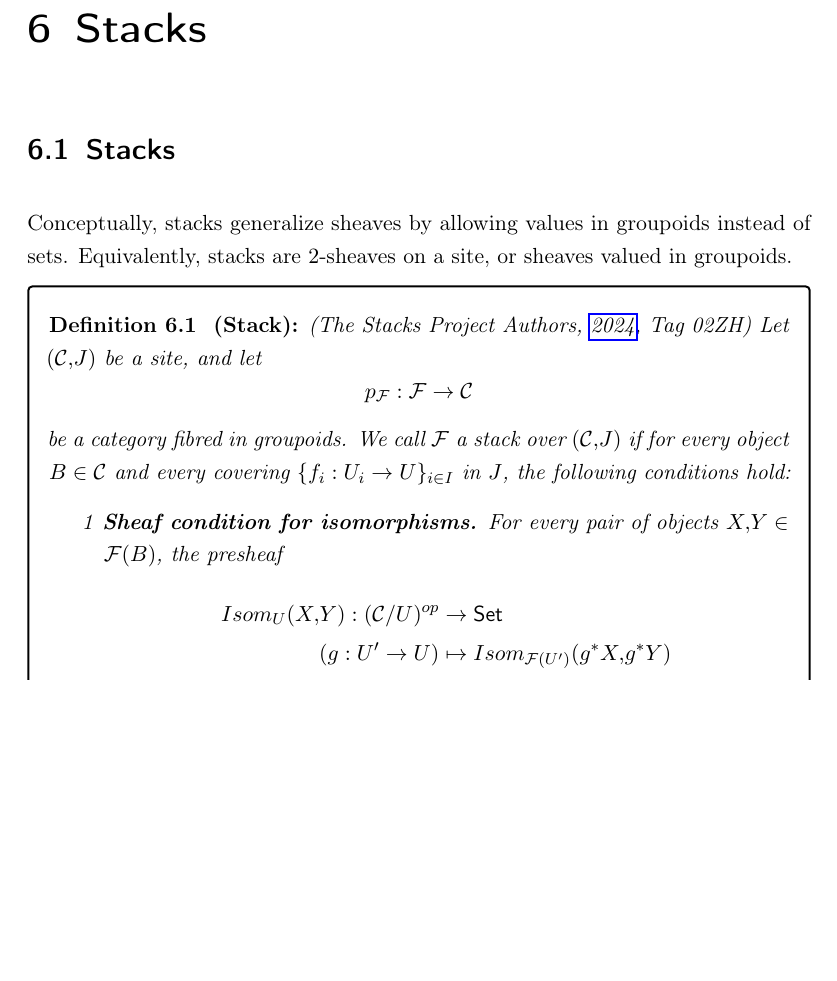
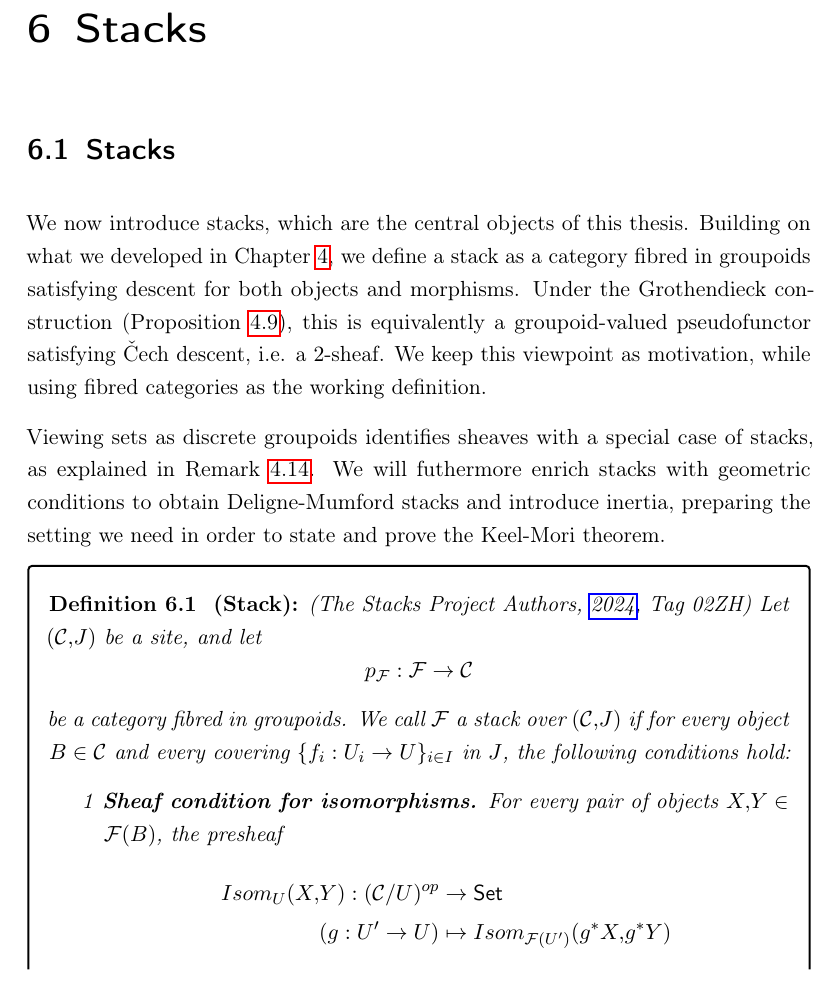
Before and after one commit to jonathanwa01/Masterarbeit, a LaTeX thesis (Masterarbeit/main.tex, which reads Masterarbeit/03_Content/stacks.tex): part of page 75 of 110, cut so that both start at the same text, the shorter picture padded with empty space. Compiled offline with pdfLaTeX.

Commit message:
refactor: new intro for stacks chapter

```diff
--- a/Masterarbeit/03_Content/stacks.tex
+++ b/Masterarbeit/03_Content/stacks.tex
@@ -43,9 +43,10 @@
 
 \section{Stacks}
 \label{sec:stacks}
-Conceptually, stacks generalize sheaves by allowing values in groupoids
-instead of sets. Equivalently, stacks are $2$-sheaves on a site,
-or sheaves valued in groupoids.
+We now introduce stacks, which are the central objects of this thesis. Building on what we developed in Chapter~\ref{chap:descent-theory}, we define a stack
+as a category fibred in groupoids satisfying descent for both objects and morphisms. Under the Grothendieck construction (Proposition~\ref{prop:grothendieck-construction}), this is equivalently a groupoid-valued pseudofunctor satisfying \v{C}ech descent, i.e. a $2$-sheaf. We keep this viewpoint as motivation, while using fibred categories as the working definition.
+
+Viewing sets as discrete groupoids identifies sheaves with a special case of stacks, as explained in Remark~\ref{rem:desc-sets}. We will futhermore enrich stacks with geometric conditions to obtain Deligne-Mumford stacks and introduce inertia, preparing the setting we need in order to state and prove the Keel-Mori theorem.
 
 \begin{definition}[Stack]\label{def:stack}
 	(\cite[][Tag 02ZH]{stacks-project})
```
